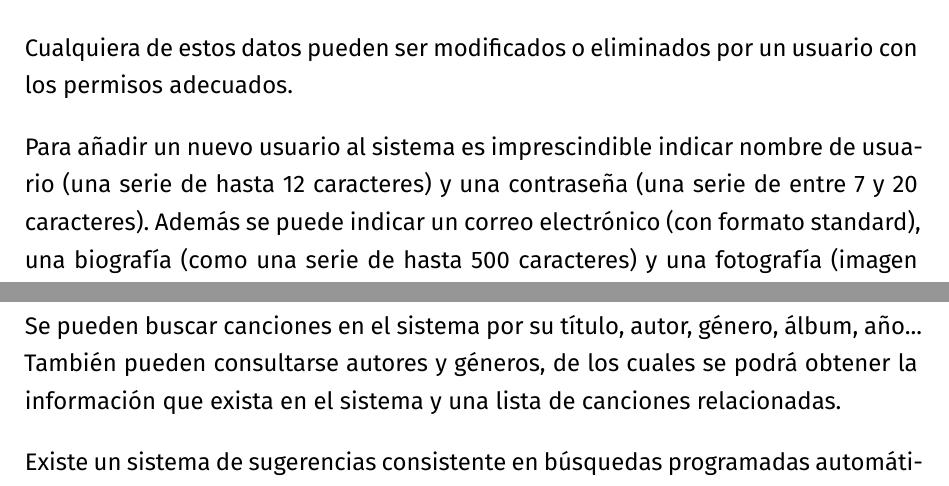
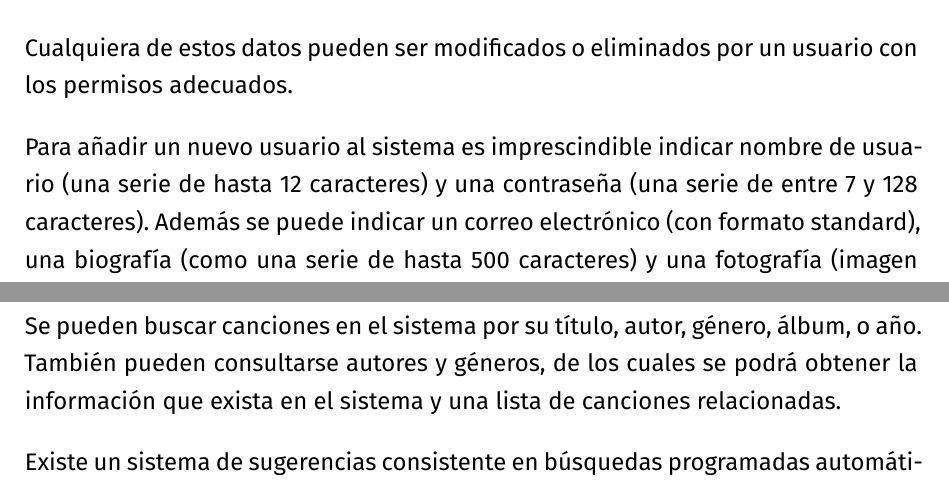
Before and after one commit to amartinruiz23/Practicas-DDSI, a LaTeX document (p1.tex): two parts of pages 2 and 3 of 6, joined at a grey line, cut so that both start at the same text. Compiled offline with XeLaTeX.

Commit message:
Cambio pequeños detalles

```diff
--- a/p1.tex
+++ b/p1.tex
@@ -107,7 +107,7 @@ Cualquiera de estos datos pueden ser modificados o eliminados por un usuario con
 
 %%Subsistema de usuarios
 
-Para añadir un nuevo usuario al sistema es imprescindible indicar nombre de usuario (una serie de hasta 12 caracteres) y una contraseña (una serie de entre 7 y 20 caracteres). Además se puede indicar un correo electrónico (con formato standard), una biografía (como una serie de hasta 500 caracteres) y una fotografía (imagen PNG).
+Para añadir un nuevo usuario al sistema es imprescindible indicar nombre de usuario (una serie de hasta 12 caracteres) y una contraseña (una serie de entre 7 y 128 caracteres). Además se puede indicar un correo electrónico (con formato standard), una biografía (como una serie de hasta 500 caracteres) y una fotografía (imagen PNG).
 
 Existen tres tipos de usuario según sus permisos. Los administradores pueden añadir, editar y eliminar cualquier elemento de la base de datos. Los moderadores se encargan de añadir, modificiar y borrar canciones, autores y géneros. Su función es mantener el sistema actualizado y correcto. Los usuarios por defecto solo pueden modificar su propio perfil. Al crear un nuevo usuario, este será por defecto. Un administrador puede convertir a un usuario por defecto en moderador o administrador.
 
@@ -122,7 +122,7 @@ Un usuario puede seguir a otro usuario, teniendo así una notificación de cuán
 
 %%Subsistema de búsqueda
 
-Se pueden buscar canciones en el sistema por su título, autor, género, álbum, año... También pueden consultarse autores y géneros, de los cuales se podrá obtener la información que exista en el sistema y una lista de canciones relacionadas.
+Se pueden buscar canciones en el sistema por su título, autor, género, álbum, o año. También pueden consultarse autores y géneros, de los cuales se podrá obtener la información que exista en el sistema y una lista de canciones relacionadas.
 
 Existe un sistema de sugerencias consistente en búsquedas programadas automáticamente en función de las canciones que un usuario y sus seguidos hayan añadido a favoritos y valorado, teniendo en cuenta la puntuación dada.
 
```
